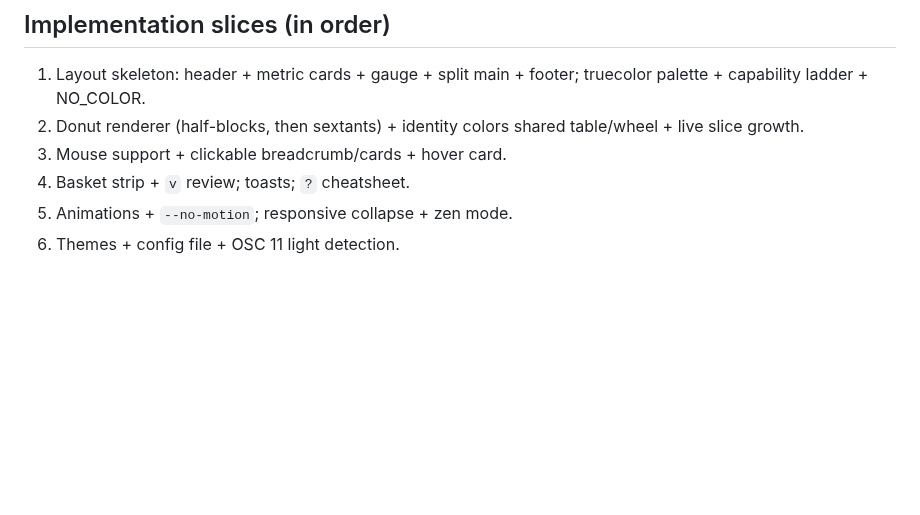
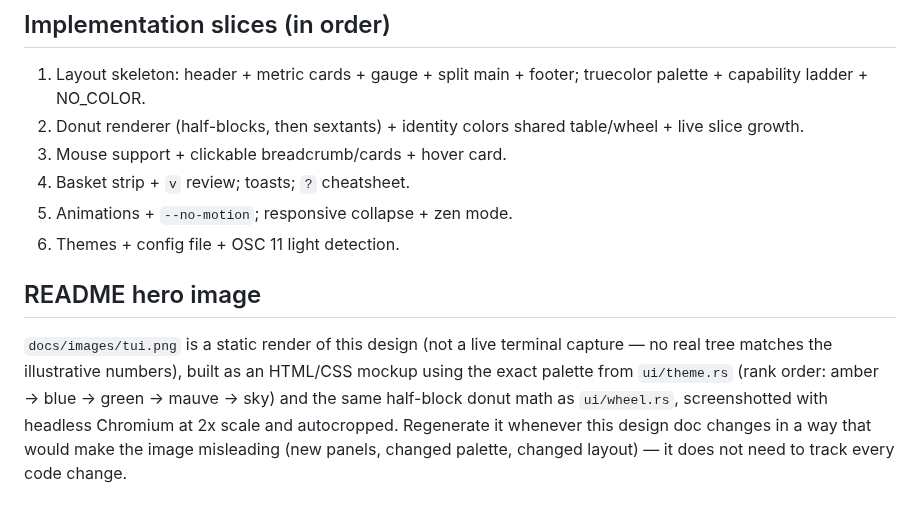
Before and after one commit to Haibread/camembert, a Markdown page: docs/design/tui-design.md, the part around the change. Drawn GitHub-style; blank space fills up the shorter version.

```diff
--- a/docs/design/tui-design.md
+++ b/docs/design/tui-design.md
@@ -83,3 +83,14 @@ with the wheel as identity centerpiece:
 4. Basket strip + `v` review; toasts; `?` cheatsheet.
 5. Animations + `--no-motion`; responsive collapse + zen mode.
 6. Themes + config file + OSC 11 light detection.
+
+## README hero image
+
+`docs/images/tui.png` is a static render of this design (not a live
+terminal capture — no real tree matches the illustrative numbers), built
+as an HTML/CSS mockup using the exact palette from `ui/theme.rs` (rank
+order: amber → blue → green → mauve → sky) and the same half-block donut
+math as `ui/wheel.rs`, screenshotted with headless Chromium at 2x scale
+and autocropped. Regenerate it whenever this design doc changes in a way
+that would make the image misleading (new panels, changed palette,
+changed layout) — it does not need to track every code change.
```
Also changed, not shown: README.md (+3 -16 lines), docs/images/tui.png (added), 1 other file.
